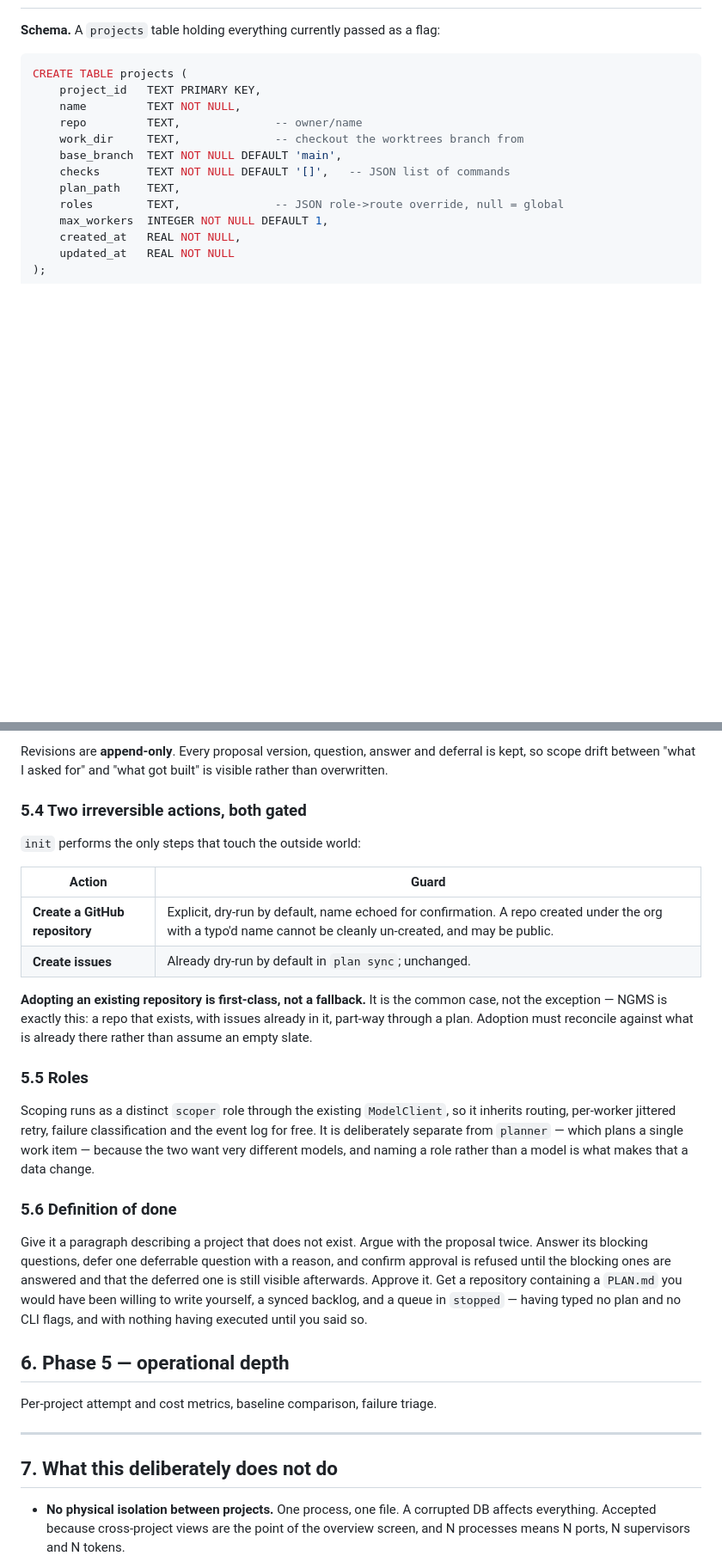
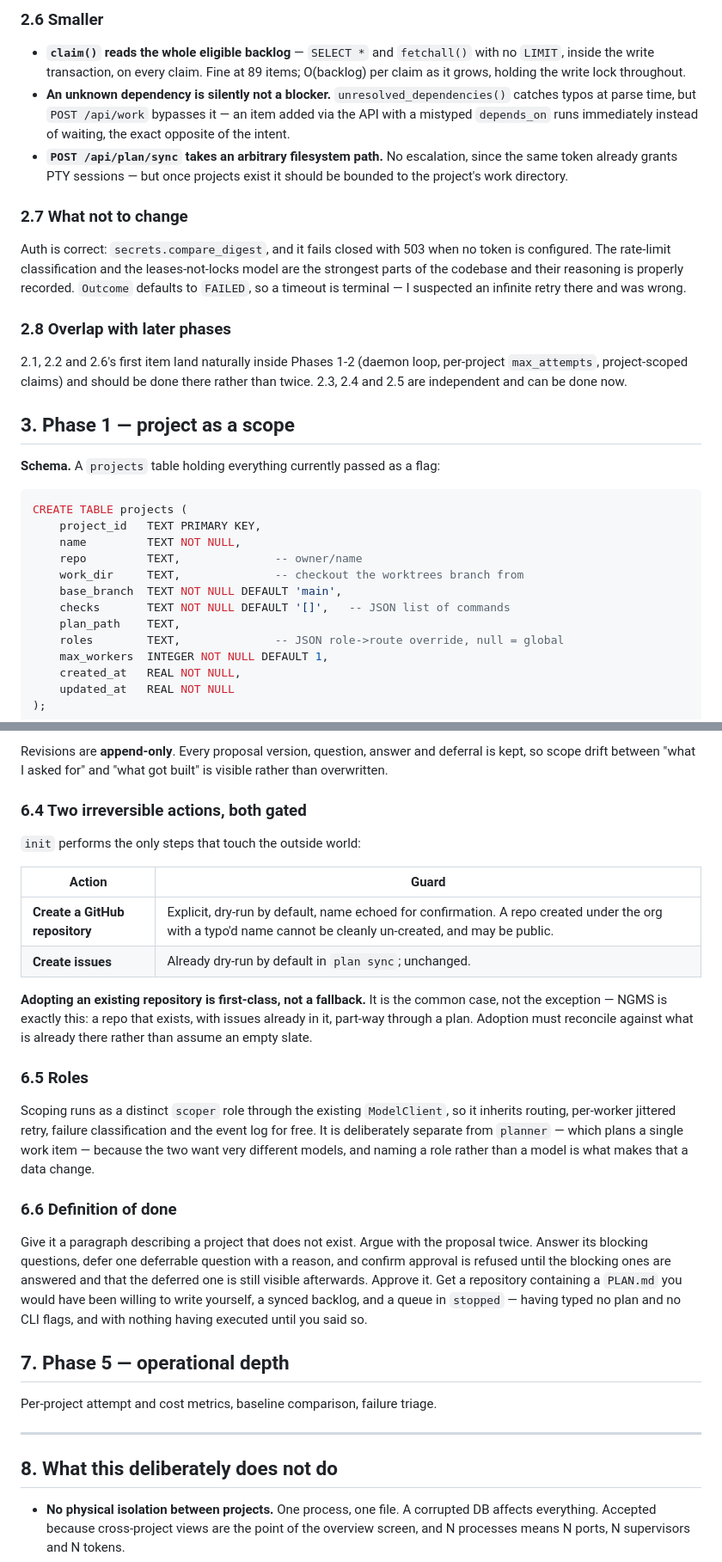
Before and after one commit to TheDancingDeveloper-org/agent-harness, a Markdown page: docs/MULTI-PROJECT-PLAN.md, 2 parts joined by grey strips. Shown at 86% size. Drawn GitHub-style; blank space fills up the shorter version.

```diff
--- a/docs/MULTI-PROJECT-PLAN.md
+++ b/docs/MULTI-PROJECT-PLAN.md
@@ -107,3 +198,32 @@ Boot never starts a worker. Only an explicit API call does.
+### 2.6 Smaller
+
+- **`claim()` reads the whole eligible backlog** — `SELECT *` and `fetchall()`
+  with no `LIMIT`, inside the write transaction, on every claim. Fine at 89
+  items; O(backlog) per claim as it grows, holding the write lock throughout.
+- **An unknown dependency is silently not a blocker.** `unresolved_dependencies()`
+  catches typos at parse time, but `POST /api/work` bypasses it — an item added
+  via the API with a mistyped `depends_on` runs immediately instead of waiting,
+  the exact opposite of the intent.
+- **`POST /api/plan/sync` takes an arbitrary filesystem path.** No escalation,
+  since the same token already grants PTY sessions — but once projects exist it
+  should be bounded to the project's work directory.
+
+### 2.7 What not to change
+
+Auth is correct: `secrets.compare_digest`, and it fails closed with 503 when
+no token is configured. The rate-limit classification and the leases-not-locks
+model are the strongest parts of the codebase and their reasoning is properly
+recorded. `Outcome` defaults to `FAILED`, so a timeout is terminal — I
+suspected an infinite retry there and was wrong.
+
+### 2.8 Overlap with later phases
+
+2.1, 2.2 and 2.6's first item land naturally inside Phases 1-2 (daemon loop,
+per-project `max_attempts`, project-scoped claims) and should be done there
+rather than twice. 2.3, 2.4 and 2.5 are independent and can be done now.
+
+
+## 3. Phase 1 — project as a scope
 
 **Schema.** A `projects` table holding everything currently passed as a flag:
 
@@ -259,7 +379,7 @@ Revisions are **append-only**. Every proposal version, question, answer and
 deferral is kept, so scope drift between "what I asked for" and "what got
 built" is visible rather than overwritten.
 
-### 5.4 Two irreversible actions, both gated
+### 6.4 Two irreversible actions, both gated
 
 `init` performs the only steps that touch the outside world:
 
@@ -273,7 +393,7 @@ common case, not the exception — NGMS is exactly this: a repo that exists, wit
 issues already in it, part-way through a plan. Adoption must reconcile against
 what is already there rather than assume an empty slate.
 
-### 5.5 Roles
+### 6.5 Roles
 
 Scoping runs as a distinct `scoper` role through the existing `ModelClient`,
 so it inherits routing, per-worker jittered retry, failure classification and
@@ -281,7 +401,7 @@ the event log for free. It is deliberately separate from `planner` — which
 plans a single work item — because the two want very different models, and
 naming a role rather than a model is what makes that a data change.
 
-### 5.6 Definition of done
+### 6.6 Definition of done
 
 Give it a paragraph describing a project that does not exist. Argue with the
 proposal twice. Answer its blocking questions, defer one deferrable question
@@ -291,13 +411,13 @@ have been willing to write yourself, a synced backlog, and a queue in
 `stopped` — having typed no plan and no CLI flags, and with nothing having
 executed until you said so.
 
-## 6. Phase 5 — operational depth
+## 7. Phase 5 — operational depth
 
 Per-project attempt and cost metrics, baseline comparison, failure triage.
 
 ---
 
-## 7. What this deliberately does not do
+## 8. What this deliberately does not do
 
 - **No physical isolation between projects.** One process, one file. A
   corrupted DB affects everything. Accepted because cross-project views are
```
Also changed, not shown: other parts of docs/MULTI-PROJECT-PLAN.md (+99 -8 lines).
